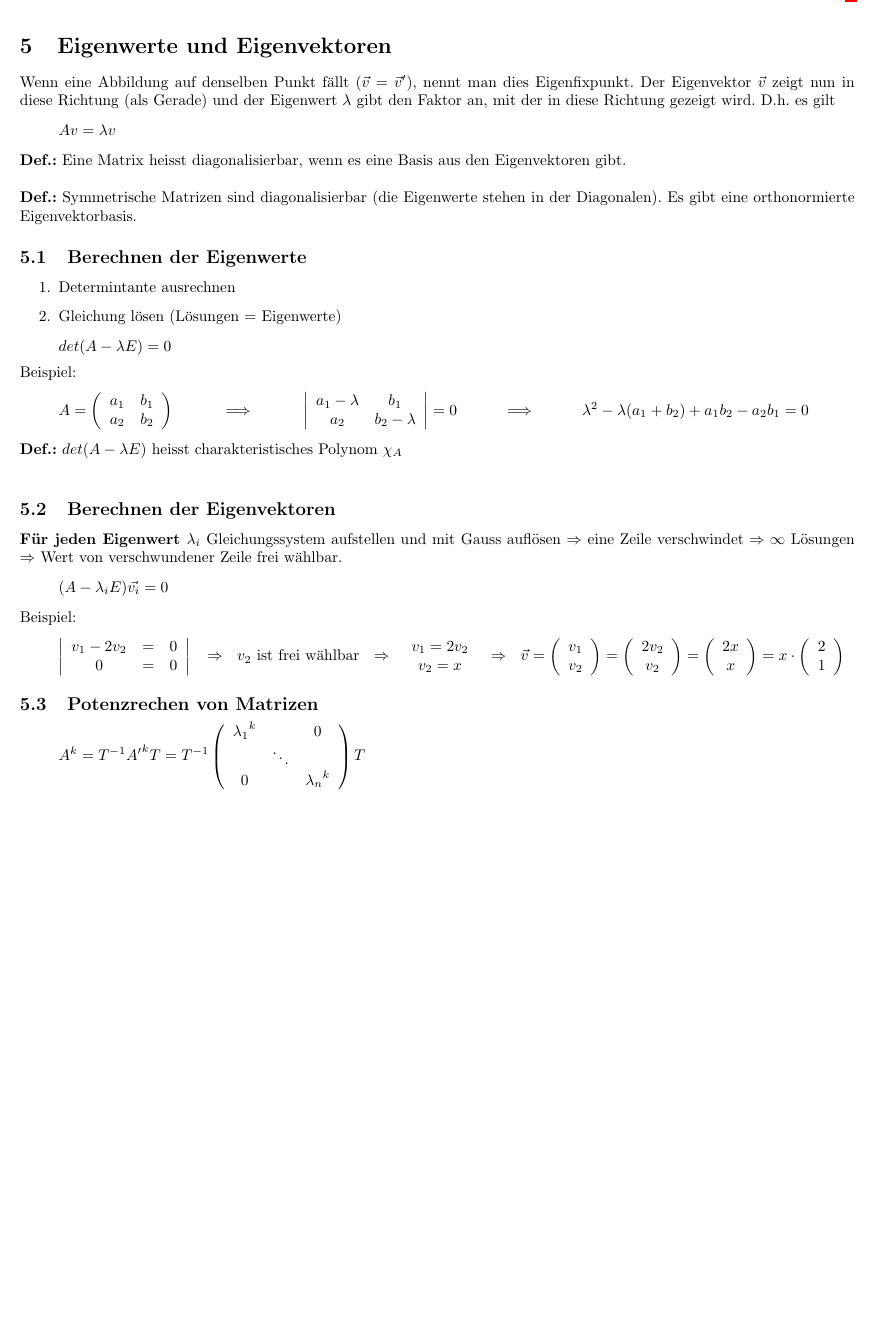
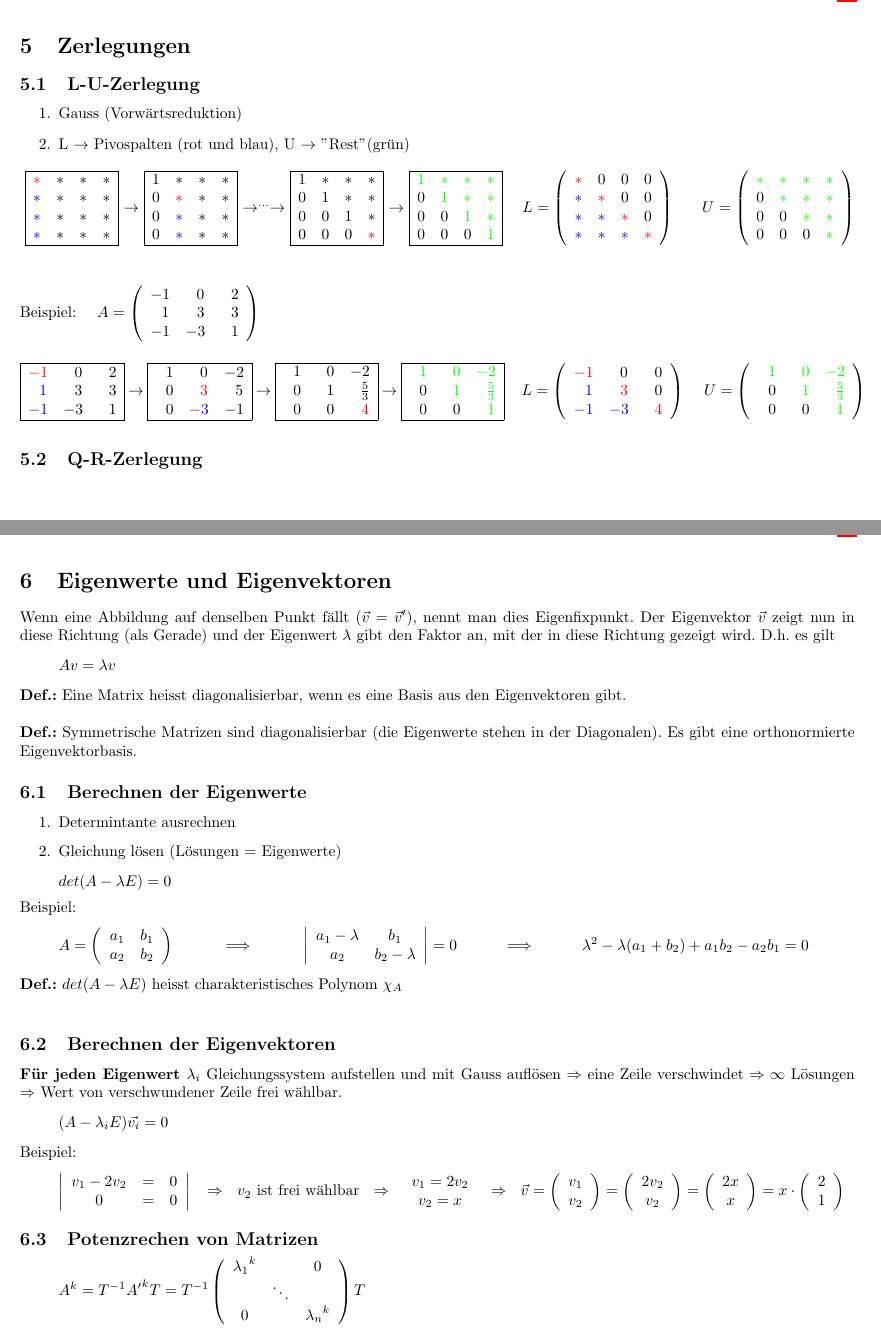
Before and after one commit to HSR-Stud/LinAlg, a LaTeX document (LinAlg.tex, which reads section/5_Eigenwerte.tex, section/5_Zerlegungen.tex, section/6_Eigenwerte.tex): part of page 9 of 9 before the commit and two parts of pages 9 and 10 of 10 after it, the two joined at a grey line, cut at the place of the change, the shorter picture padded with empty space. Compiled offline with pdfLaTeX.

Commit message:
Anpassungen

```diff
--- a/LinAlg.tex
+++ b/LinAlg.tex
@@ -1,6 +1,6 @@
 %Dokumentinformationen
 \newcommand{\titleinfo}{Lineare Algebra - Formelsammlung}
-\newcommand{\authorinfo}{C.Gwerder, S.K\"orner}
+\newcommand{\authorinfo}{C.Gwerder, S.K\"orner, M.Ehrler}
 \newcommand{\versioninfo}{v1.0}
 
 % standard header
@@ -23,6 +23,8 @@
 \input{section/3_Vektorgeometrie}
 \input{section/4_Vektorraeume}
 \newpage
-\input{section/5_Eigenwerte}
+\input{section/5_Zerlegungen}
+\newpage
+\input{section/6_Eigenwerte}
 
 \end{document}
--- a/section/5_Eigenwerte.tex
+++ /dev/null
@@ -1,87 +0,0 @@
-%%%%%%%%%%%%%%%%%%%%%%%%%%%%%%%%%%%%%%%%%%%%%%%%
-% Eigenwerte und Eigenvektoren
-%%%%%%%%%%%%%%%%%%%%%%%%%%%%%%%%%%%%%%%%%%%%%%%%
-\section{Eigenwerte und Eigenvektoren}
-	Wenn eine Abbildung auf denselben Punkt fällt ($\vec{v} = \vec{v}'$), nennt man dies Eigenfixpunkt.
-	Der Eigenvektor $\vec{v}$ zeigt nun in diese Richtung (als Gerade) und der Eigenwert $\lambda$ gibt den Faktor an, mit der in
-	diese Richtung gezeigt wird. D.h. es gilt
-	\begin{equation*}
-		Av = \lambda v
-	\end{equation*}
-
-	\textbf{Def.:} Eine Matrix heisst diagonalisierbar, wenn es eine Basis aus den Eigenvektoren gibt.\\
-
-	\textbf{Def.:} Symmetrische Matrizen sind diagonalisierbar (die Eigenwerte stehen in der Diagonalen).
-	Es gibt eine orthonormierte Eigenvektorbasis.
-
-	\subsection{Berechnen der Eigenwerte}
-		\begin{enumerate}
-			\item Determintante ausrechnen
-			\item Gleichung lösen (Lösungen = Eigenwerte)
-		\end{enumerate}
-		\begin{equation*}
-			det(A - \lambda E) = 0
-		\end{equation*}
-
-		Beispiel:
-		\begin{equation*}
-			A = \left(\begin{array}{cc}
-				a_1 & b_1\\
-				a_2 & b_2
-			\end{array}\right) \\ \Longrightarrow\\
-			\left|\begin{array}{cc}
-				a_1 - \lambda & b_1\\
-				a_2 & b_2 - \lambda
-			\end{array}\right| = 0 \\ \Longrightarrow\\
-			\lambda^2 -\lambda(a_1 + b_2) + a_1b_2 - a_2b_1 = 0
-		\end{equation*}
-
-		\textbf{Def.:} $det(A - \lambda E)$ heisst charakteristisches Polynom $\chi_A$\\
-
-	\subsection{Berechnen der Eigenvektoren}
-		\textbf{Für jeden Eigenwert $\lambda_i$}  Gleichungssystem aufstellen und mit Gauss auflösen $\Rightarrow$ eine Zeile
-		verschwindet $\Rightarrow \infty$ Lösungen $\Rightarrow$ Wert von verschwundener Zeile frei wählbar.
-		\begin{equation*}
-			(A - \lambda_i E)\vec{v_i} = 0
-		\end{equation*}
-
-		Beispiel:
-		\begin{equation*}
-			\left|\begin{array}{ccc}
-				v_1 - 2v_2 & = & 0\\
-				0 & = & 0
-			\end{array}\right| \\
-			\Rightarrow \\
-			v_2 \text{ ist frei wählbar} \\
-			\Rightarrow \\
-			\begin{array}{c}
-				v_1 = 2v_2\\
-				v_2 = x
-			\end{array} \\
-			\Rightarrow \\
-			\vec{v} = \left(\begin{array}{c}
-				v_1 \\
-				v_2
-			\end{array}\right) = \left(\begin{array}{c}
-				2v_2\\
-				v_2
-			\end{array}\right) = \left(\begin{array}{c}
-				2x \\
-				x
-			\end{array}\right) = x \cdot \left(\begin{array}{c}
-				2 \\
-				1
-			\end{array}\right)
-		\end{equation*}
-
-	\subsection{Potenzrechen von Matrizen}
-		\begin{equation*}
-			A^k = T^{-1}{A'}^kT = T^{-1}\left(\begin{array}{ccc}
-				{\lambda_1}^k & & 0\\
-				& \ddots & \\
-				0 & & {\lambda_n}^k
-			\end{array}\right) T
-		\end{equation*}
-		\begin{equation*}
-			A' = \left(\begin{array}{ccc}
-				{\lambda_1}^k & & 0\\
@@ -92 +0,0 @@
-		\end{equation*}
--- /dev/null
+++ b/section/5_Zerlegungen.tex
@@ -0,0 +1,106 @@
+%%%%%%%%%%%%%%%%%%%%%%%%%%%%%%%%%%%%%%%%%%%%%%%%
+% Zerlegungen
+%%%%%%%%%%%%%%%%%%%%%%%%%%%%%%%%%%%%%%%%%%%%%%%%
+
+\section{Zerlegungen}
+
+\subsection{L-U-Zerlegung}
+	\begin{enumerate}
+		\item Gauss (Vorwärtsreduktion)
+		\item L $\rightarrow$ Pivospalten (rot und blau), U $\rightarrow$ "Rest" (grün)
+	\end{enumerate}\
+	$\begin{array}{|cccc|}
+		\hline
+		\color{red}* & * & * & *\\
+		\color{blue}* & * & * & *\\
+		\color{blue}* & * & * & *\\
+		\color{blue}* & * & * & *\\
+		\hline
+	\end{array}$
+	$\rightarrow$
+	$\begin{array}{|cccc|}
+		\hline
+		1 & * & * & *\\
+		0 & \color{red}* & * & *\\
+		0 & \color{blue}* & * & *\\
+		0 & \color{blue}* & * & *\\
+		\hline
+	\end{array}$
+	$\rightarrow^{...}\rightarrow$
+	$\begin{array}{|cccc|}
+		\hline
+		1 & * & * & *\\
+		0 & 1 & * & *\\
+		0 & 0 & 1 & *\\
+		0 & 0 & 0 & \color{red}*\\
+		\hline
+	\end{array}$
+	$\rightarrow$
+	$\begin{array}{|cccc|}
+		\hline
+		\color{green}1 & \color{green}* & \color{green}* & \color{green}*\\
+		0 & \color{green}1 & \color{green}* & \color{green}*\\
+		0 & 0 & \color{green}1 & \color{green}*\\
+		0 & 0 & 0 & \color{green}1\\
+		\hline
+	\end{array}$\ \ \ \
+	$L=	\left(\begin{array}{cccc}
+			\color{red}* & 0 & 0 & 0\\
+		 	\color{blue}* & \color{red}* & 0 & 0\\
+			\color{blue}* & \color{blue}* & \color{red}* & 0\\
+			\color{blue}* & \color{blue}* & \color{blue}* & \color{red}*\\
+	\end{array}\right)$\ \ \ \ \ \
+	$U=	\left(\begin{array}{cccc}
+			\color{green}* & \color{green}* & \color{green}* & \color{green}*\\
+		 	0 & \color{green}* & \color{green}* & \color{green}*\\
+			0 & 0 & \color{green}* & \color{green}*\\
+			0 & 0 & 0 & \color{green}*\\
+	\end{array}\right)$\\\\\\\\
+	Beispiel:\ \ \ \
+	$A=	\left(\begin{array}{ccc}
+		-1 &\ \ 0 &\ \ 2\\
+		 \ \ 1 &\ \ 3 &\ \ 3\\
+		-1 &-3 &\ \ 1\\
+	\end{array}\right)$\\\\\\
+	$\begin{array}{|ccc|}
+			\hline
+			\color{red}-1 & \ \ 0 & \ \ 2\\
+			\color{blue}\ \ 1 & \ \ 3 & \ \ 3\\
+			\color{blue}-1 & -3 & \ \ 1\\
+			\hline
+	\end{array}$
+	$\rightarrow$
+	$\begin{array}{|ccc|}
+			\hline
+			\ \ 1 & \ \ 0 & -2\\
+			\ \ 0 & \color{red}\ \ 3 & \ \ 5\\
+			\ \ 0 & \color{blue}-3 & -1\\
+			\hline
+	\end{array}$
+	$\rightarrow$
+	$\begin{array}{|ccc|}
+			\hline
+			\ \ 1 & \ \ 0 & -2\\
+			\ \ 0 & \ \ 1 & \ \ \frac 5 3\\
+			\ \ 0 & \ \ 0 & \color{red}\ \ 4\\
+			\hline
+	\end{array}$
+	$\rightarrow$
+	$\begin{array}{|ccc|}
+			\hline
+			\color{green}\ \ 1 & \color{green}\ \ 0 & \color{green}-2\\
+			\ \ 0 & \color{green}\ \ 1 & \color{green}\ \ \frac 5 3\\
+			\ \ 0 & \ \ 0 & \color{green}\ \ 1\\
+			\hline
+	\end{array}$\ \ \ \ \
+	$L=	\left(\begin{array}{ccc}
+			\color{red}-1 &\ \ 0 &\ \ 0\\
+		 	\color{blue}\ \ 1 &\color{red}\ \ 3 &\ \ 0\\
+			\color{blue}-1 &\color{blue} -3 &\color{red}\ \ 4\\
+	\end{array}\right)$\ \ \ \ \ \
+	$U=	\left(\begin{array}{ccc}
+			\color{green}\ \ 1 &\color{green}\ \ 0 &\color{green}-2\\
+		 	\ \ 0 &\color{green}\ \ 1 &\color{green}\ \ \frac 5 3\\
+			\ \ 0 &\ \ 0 &\color{green}\ \ 1\\
+	\end{array}\right)$\\
+\subsection{Q-R-Zerlegung}
--- /dev/null
+++ b/section/6_Eigenwerte.tex
@@ -0,0 +1,87 @@
+%%%%%%%%%%%%%%%%%%%%%%%%%%%%%%%%%%%%%%%%%%%%%%%%
+% Eigenwerte und Eigenvektoren
+%%%%%%%%%%%%%%%%%%%%%%%%%%%%%%%%%%%%%%%%%%%%%%%%
+\section{Eigenwerte und Eigenvektoren}
+	Wenn eine Abbildung auf denselben Punkt fällt ($\vec{v} = \vec{v}'$), nennt man dies Eigenfixpunkt.
+	Der Eigenvektor $\vec{v}$ zeigt nun in diese Richtung (als Gerade) und der Eigenwert $\lambda$ gibt den Faktor an, mit der in
+	diese Richtung gezeigt wird. D.h. es gilt
+	\begin{equation*}
+		Av = \lambda v
+	\end{equation*}
+
+	\textbf{Def.:} Eine Matrix heisst diagonalisierbar, wenn es eine Basis aus den Eigenvektoren gibt.\\
+
+	\textbf{Def.:} Symmetrische Matrizen sind diagonalisierbar (die Eigenwerte stehen in der Diagonalen).
+	Es gibt eine orthonormierte Eigenvektorbasis.
+
+	\subsection{Berechnen der Eigenwerte}
+		\begin{enumerate}
+			\item Determintante ausrechnen
+			\item Gleichung lösen (Lösungen = Eigenwerte)
+		\end{enumerate}
+		\begin{equation*}
+			det(A - \lambda E) = 0
+		\end{equation*}
+
+		Beispiel:
+		\begin{equation*}
+			A = \left(\begin{array}{cc}
+				a_1 & b_1\\
+				a_2 & b_2
+			\end{array}\right) \\ \Longrightarrow\\
+			\left|\begin{array}{cc}
+				a_1 - \lambda & b_1\\
+				a_2 & b_2 - \lambda
+			\end{array}\right| = 0 \\ \Longrightarrow\\
+			\lambda^2 -\lambda(a_1 + b_2) + a_1b_2 - a_2b_1 = 0
+		\end{equation*}
+
+		\textbf{Def.:} $det(A - \lambda E)$ heisst charakteristisches Polynom $\chi_A$\\
+
+	\subsection{Berechnen der Eigenvektoren}
+		\textbf{Für jeden Eigenwert $\lambda_i$}  Gleichungssystem aufstellen und mit Gauss auflösen $\Rightarrow$ eine Zeile
+		verschwindet $\Rightarrow \infty$ Lösungen $\Rightarrow$ Wert von verschwundener Zeile frei wählbar.
+		\begin{equation*}
+			(A - \lambda_i E)\vec{v_i} = 0
+		\end{equation*}
+
+		Beispiel:
+		\begin{equation*}
+			\left|\begin{array}{ccc}
+				v_1 - 2v_2 & = & 0\\
+				0 & = & 0
+			\end{array}\right| \\
+			\Rightarrow \\
+			v_2 \text{ ist frei wählbar} \\
+			\Rightarrow \\
+			\begin{array}{c}
+				v_1 = 2v_2\\
+				v_2 = x
+			\end{array} \\
+			\Rightarrow \\
+			\vec{v} = \left(\begin{array}{c}
+				v_1 \\
+				v_2
+			\end{array}\right) = \left(\begin{array}{c}
+				2v_2\\
+				v_2
+			\end{array}\right) = \left(\begin{array}{c}
+				2x \\
+				x
+			\end{array}\right) = x \cdot \left(\begin{array}{c}
+				2 \\
+				1
+			\end{array}\right)
+		\end{equation*}
+
+	\subsection{Potenzrechen von Matrizen}
+		\begin{equation*}
+			A^k = T^{-1}{A'}^kT = T^{-1}\left(\begin{array}{ccc}
+				{\lambda_1}^k & & 0\\
+				& \ddots & \\
+				0 & & {\lambda_n}^k
+			\end{array}\right) T
+		\end{equation*}
+		\begin{equation*}
+			A' = \left(\begin{array}{ccc}
+				{\lambda_1}^k & & 0\\
@@ -0,0 +92 @@
+		\end{equation*}
```
Also changed, not shown: section/5_Eigenwerte.tex (47 more changed lines), section/6_Eigenwerte.tex (47 more changed lines), 1 other file.
